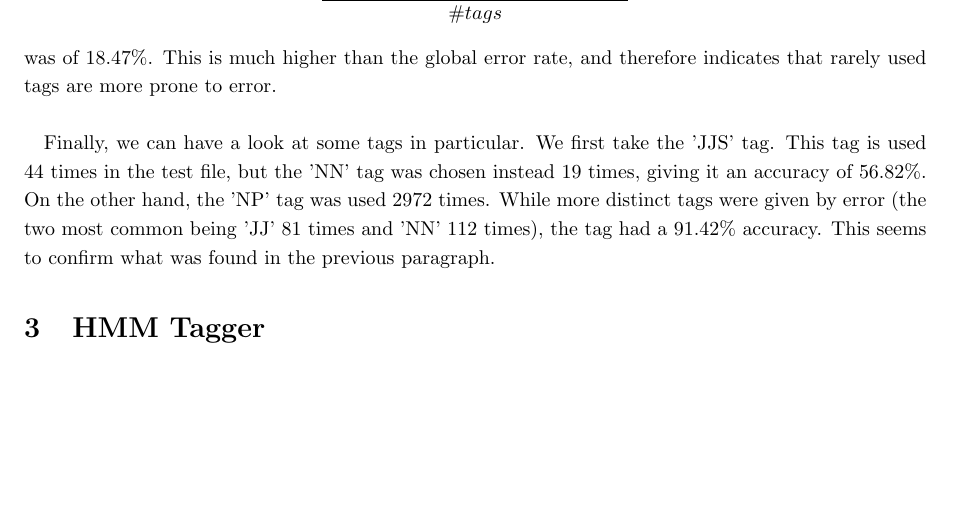
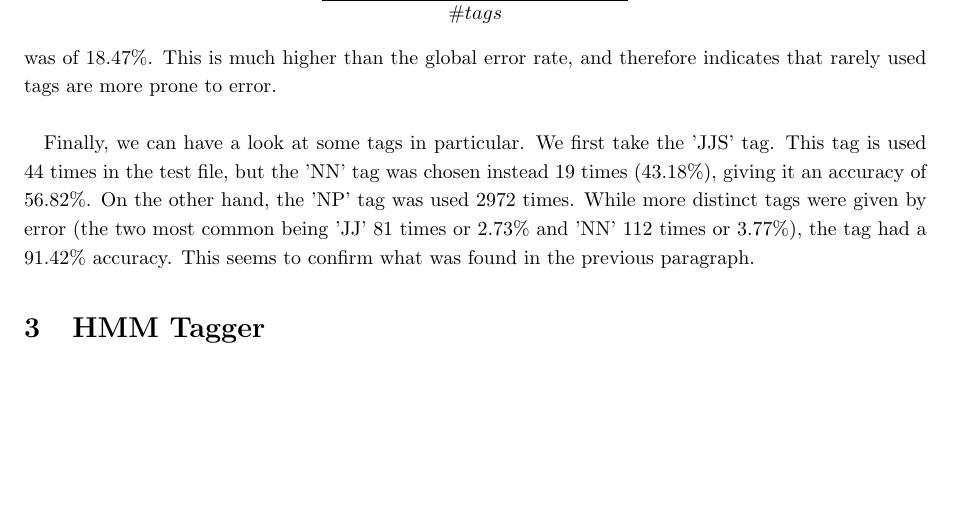
Before and after one commit to bbaugnies/LINGI2263_g2, a LaTeX problem sheet (Rapport_2/group2_assignment2.tex): part of page 3 of 3, cut so that both start at the same text. Compiled offline with pdfLaTeX.

Commit message:
minor correction

```diff
--- a/Rapport_2/group2_assignment2.tex
+++ b/Rapport_2/group2_assignment2.tex
@@ -220,7 +220,7 @@ For this part of the assignement, we were to tag all the words of the test file
 $$ \frac{\sum_{tags}errors(tag)/occurences(tag)}{\# tags}$$
 was of 18.47\%. This is much higher than the global error rate, and therefore indicates that rarely used tags are more prone to error.
 
-\paragraph*{}Finally, we can have a look at some tags in particular. We first take the 'JJS' tag. This tag is used 44 times in the test file, but the 'NN' tag was chosen instead 19 times, giving it an accuracy of 56.82\%. On the other hand, the 'NP' tag was used 2972 times. While more distinct tags were given by error (the two most common being 'JJ' 81 times and 'NN' 112 times), the tag had a 91.42\% accuracy. This seems to confirm what was found in the previous paragraph.
+\paragraph*{}Finally, we can have a look at some tags in particular. We first take the 'JJS' tag. This tag is used 44 times in the test file, but the 'NN' tag was chosen instead 19 times (43.18\%), giving it an accuracy of 56.82\%. On the other hand, the 'NP' tag was used 2972 times. While more distinct tags were given by error (the two most common being 'JJ' 81 times or 2.73\% and 'NN' 112 times or 3.77\%), the tag had a 91.42\% accuracy. This seems to confirm what was found in the previous paragraph.
 
 \section{HMM Tagger}
 
```
Also changed, not shown: Rapport_2/group2_assignment2.pdf.
